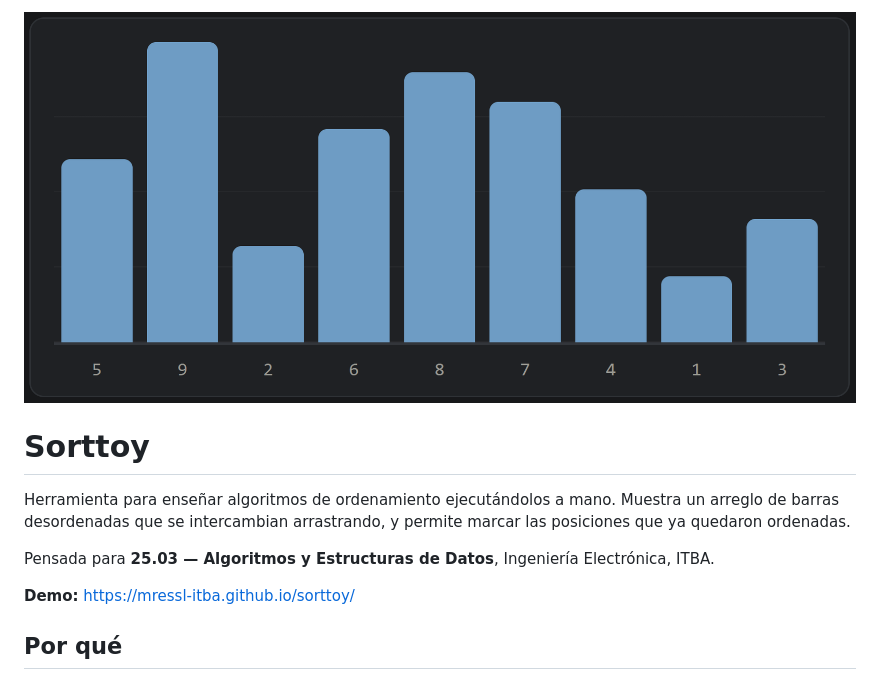
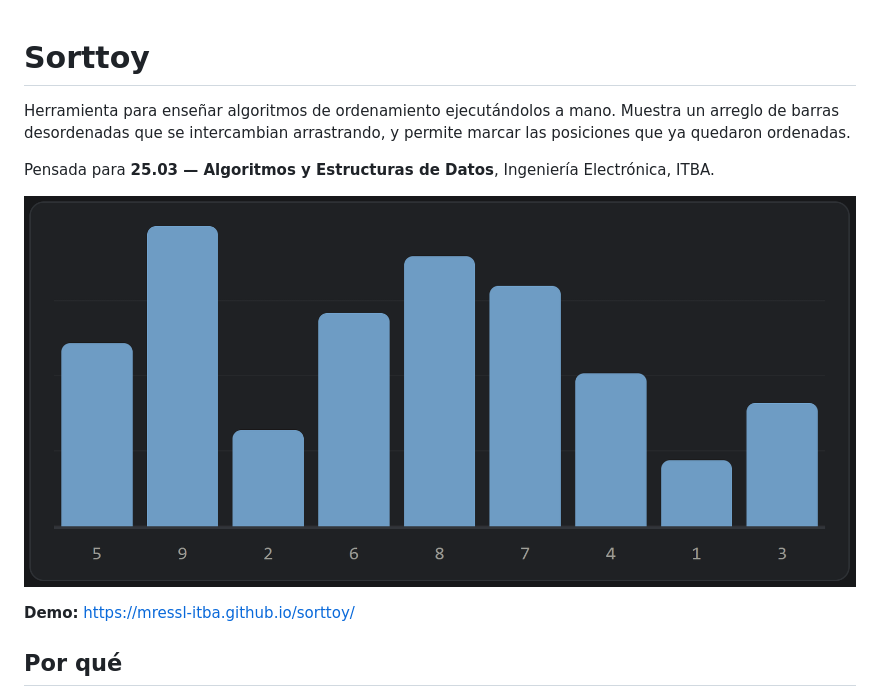
Before and after one commit to mressl-itba/sorttoy, a Markdown page: README.md, the part around the change. GitHub-like rendering.

Commit message:
Bars update

```diff
--- a/README.md
+++ b/README.md
@@ -1,10 +1,10 @@
-![Bars](bars.png)
-
 # Sorttoy
 
 Herramienta para enseñar algoritmos de ordenamiento ejecutándolos a mano. Muestra un arreglo de barras desordenadas que se intercambian arrastrando, y permite marcar las posiciones que ya quedaron ordenadas.
 
 Pensada para **25.03 — Algoritmos y Estructuras de Datos**, Ingeniería Electrónica, ITBA.
+
+![Bars](bars.png)
 
 **Demo:** <https://mressl-itba.github.io/sorttoy/>
 
```
